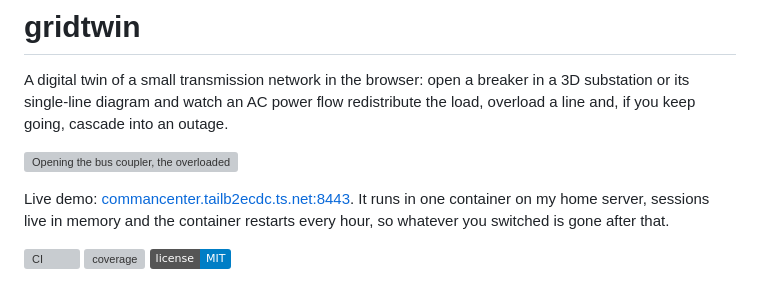
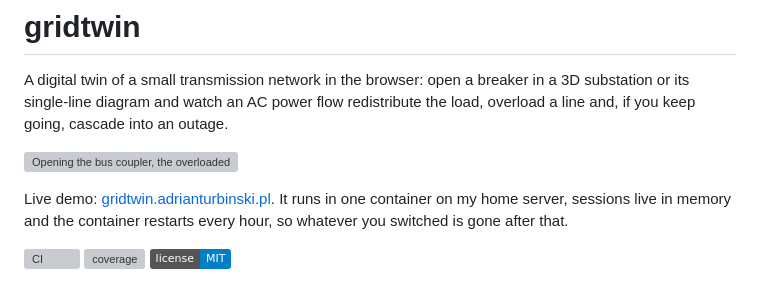
Before and after one commit to adiyy2001/gridtwin, a Markdown page: README.md, the part around the change. Drawn GitHub-style; badges without logos; grey boxes are pictures that could not be loaded.

Commit message:
docs: link the live demo on its own domain

```diff
--- a/README.md
+++ b/README.md
@@ -4,7 +4,7 @@ A digital twin of a small transmission network in the browser: open a breaker in
 
 ![Opening the bus coupler, the overloaded line, the N-1 table and a cascade replay](docs/media/demo.gif)
 
-Live demo: [commancenter.tailb2ecdc.ts.net:8443](https://commancenter.tailb2ecdc.ts.net:8443/). It runs in one container on my home server, sessions live in memory and the container restarts every hour, so whatever you switched is gone after that.
+Live demo: [gridtwin.adrianturbinski.pl](https://gridtwin.adrianturbinski.pl/). It runs in one container on my home server, sessions live in memory and the container restarts every hour, so whatever you switched is gone after that.
 
 [![CI](https://github.com/adiyy2001/gridtwin/actions/workflows/ci.yml/badge.svg)](https://github.com/adiyy2001/gridtwin/actions/workflows/ci.yml)
 ![coverage](docs/badges/coverage.svg)
```
